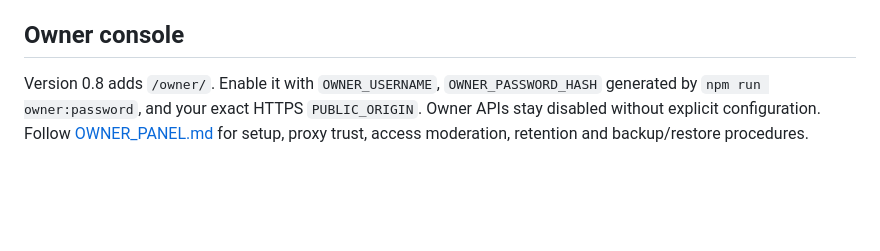
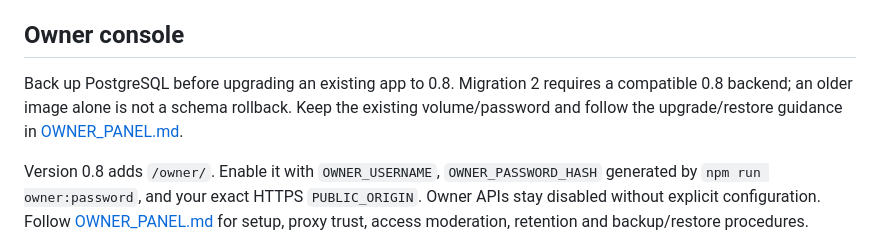
Before and after one commit to deansheriff/Naija-GTA, a Markdown page: docs/COOLIFY.md, the part around the change. Drawn GitHub-style; blank space fills up the shorter version.

```diff
--- a/docs/COOLIFY.md
+++ b/docs/COOLIFY.md
@@ -46,6 +46,8 @@ Use Coolify's database backup capability if available for your resource, or sche
 
 ## Owner console
 
+Back up PostgreSQL before upgrading an existing app to 0.8. Migration 2 requires a compatible 0.8 backend; an older image alone is not a schema rollback. Keep the existing volume/password and follow the upgrade/restore guidance in [OWNER_PANEL.md](OWNER_PANEL.md).
+
 Version 0.8 adds `/owner/`. Enable it with `OWNER_USERNAME`, `OWNER_PASSWORD_HASH` generated by `npm run owner:password`, and your exact HTTPS `PUBLIC_ORIGIN`. Owner APIs stay disabled without explicit configuration. Follow [OWNER_PANEL.md](OWNER_PANEL.md) for setup, proxy trust, access moderation, retention and backup/restore procedures.
 
 ## Players and Android
```
Also changed, not shown: docs/OWNER_PANEL.md (+2 -0 lines).
